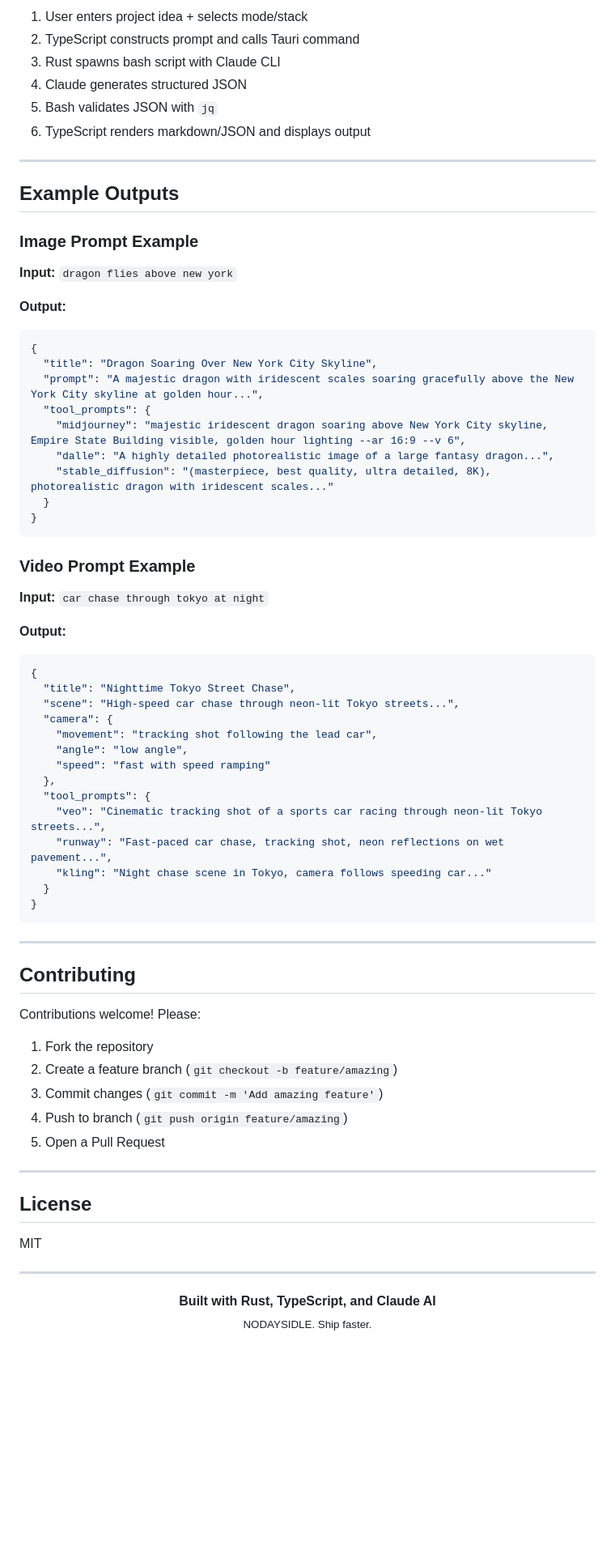
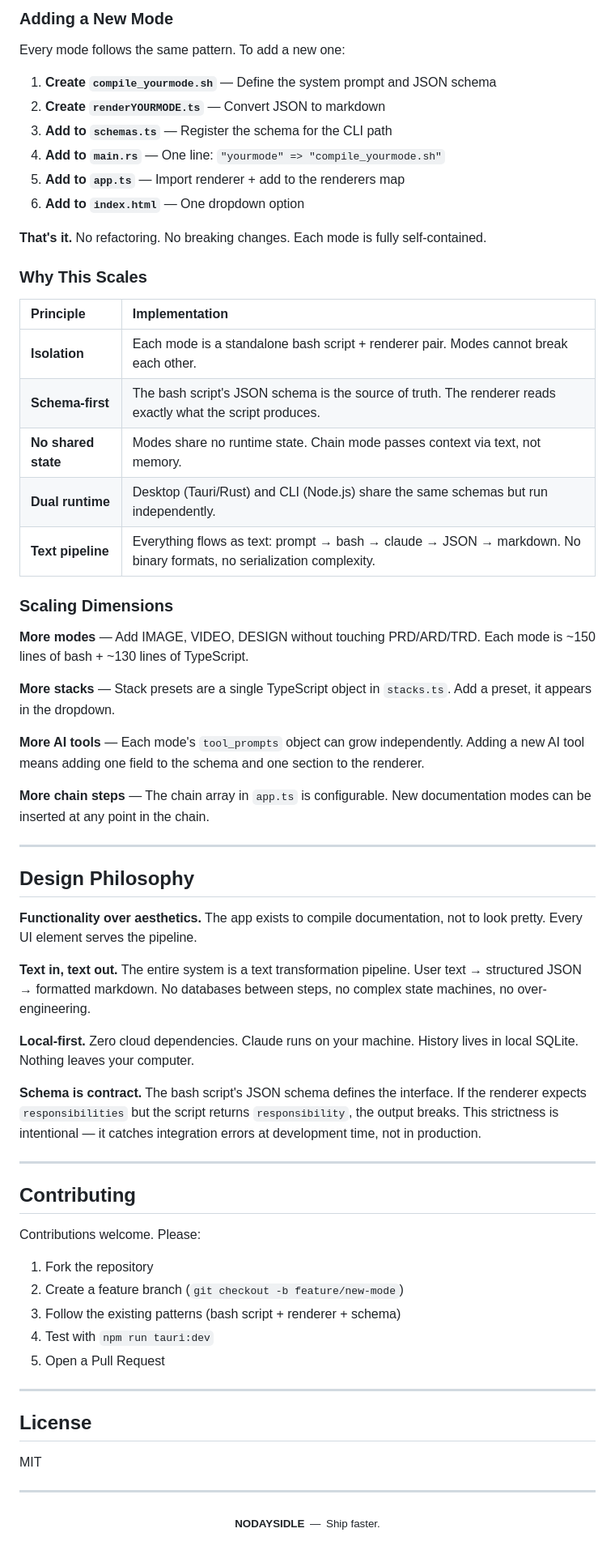
Before and after one commit to salvadalba/nodaysidle-ndiarchitech, a Markdown page: README.md, the part around one of its changes. Shown at 81% size. GitHub-like rendering; blank space fills up the shorter version.

````diff
--- a/README.md
+++ b/README.md
@@ -262,64 +326,59 @@ nodaysidle-ndiarchitech/
 
-1. User enters project idea + selects mode/stack
-2. TypeScript constructs prompt and calls Tauri command
-3. Rust spawns bash script with Claude CLI
-4. Claude generates structured JSON
-5. Bash validates JSON with `jq`
-6. TypeScript renders markdown/JSON and displays output
+### Adding a New Mode
+
+Every mode follows the same pattern. To add a new one:
+
+1. **Create `compile_yourmode.sh`** — Define the system prompt and JSON schema
+2. **Create `renderYOURMODE.ts`** — Convert JSON to markdown
+3. **Add to `schemas.ts`** — Register the schema for the CLI path
+4. **Add to `main.rs`** — One line: `"yourmode" => "compile_yourmode.sh"`
+5. **Add to `app.ts`** — Import renderer + add to the renderers map
+6. **Add to `index.html`** — One dropdown option
+
+**That's it.** No refactoring. No breaking changes. Each mode is fully self-contained.
+
+### Why This Scales
+
+| Principle | Implementation |
+|:----------|:---------------|
+| **Isolation** | Each mode is a standalone bash script + renderer pair. Modes cannot break each other. |
+| **Schema-first** | The bash script's JSON schema is the source of truth. The renderer reads exactly what the script produces. |
+| **No shared state** | Modes share no runtime state. Chain mode passes context via text, not memory. |
+| **Dual runtime** | Desktop (Tauri/Rust) and CLI (Node.js) share the same schemas but run independently. |
+| **Text pipeline** | Everything flows as text: prompt → bash → claude → JSON → markdown. No binary formats, no serialization complexity. |
+
+### Scaling Dimensions
+
+**More modes** — Add IMAGE, VIDEO, DESIGN without touching PRD/ARD/TRD. Each mode is ~150 lines of bash + ~130 lines of TypeScript.
+
+**More stacks** — Stack presets are a single TypeScript object in `stacks.ts`. Add a preset, it appears in the dropdown.
+
+**More AI tools** — Each mode's `tool_prompts` object can grow independently. Adding a new AI tool means adding one field to the schema and one section to the renderer.
+
+**More chain steps** — The chain array in `app.ts` is configurable. New documentation modes can be inserted at any point in the chain.
 
 ---
 
-## Example Outputs
+## Design Philosophy
 
-### Image Prompt Example
+**Functionality over aesthetics.** The app exists to compile documentation, not to look pretty. Every UI element serves the pipeline.
 
-**Input:** `dragon flies above new york`
+**Text in, text out.** The entire system is a text transformation pipeline. User text → structured JSON → formatted markdown. No databases between steps, no complex state machines, no over-engineering.
 
-**Output:**
-```json
-{
-  "title": "Dragon Soaring Over New York City Skyline",
-  "prompt": "A majestic dragon with iridescent scales soaring gracefully above the New York City skyline at golden hour...",
-  "tool_prompts": {
-    "midjourney": "majestic iridescent dragon soaring above New York City skyline, Empire State Building visible, golden hour lighting --ar 16:9 --v 6",
-    "dalle": "A highly detailed photorealistic image of a large fantasy dragon...",
-    "stable_diffusion": "(masterpiece, best quality, ultra detailed, 8K), photorealistic dragon with iridescent scales..."
-  }
-}
-```
+**Local-first.** Zero cloud dependencies. Claude runs on your machine. History lives in local SQLite. Nothing leaves your computer.
 
-### Video Prompt Example
-
-**Input:** `car chase through tokyo at night`
-
-**Output:**
-```json
-{
-  "title": "Nighttime Tokyo Street Chase",
-  "scene": "High-speed car chase through neon-lit Tokyo streets...",
-  "camera": {
-    "movement": "tracking shot following the lead car",
-    "angle": "low angle",
-    "speed": "fast with speed ramping"
-  },
-  "tool_prompts": {
-    "veo": "Cinematic tracking shot of a sports car racing through neon-lit Tokyo streets...",
-    "runway": "Fast-paced car chase, tracking shot, neon reflections on wet pavement...",
-    "kling": "Night chase scene in Tokyo, camera follows speeding car..."
-  }
-}
-```
+**Schema is contract.** The bash script's JSON schema defines the interface. If the renderer expects `responsibilities` but the script returns `responsibility`, the output breaks. This strictness is intentional — it catches integration errors at development time, not in production.
 
 ---
 
 ## Contributing
 
-Contributions welcome! Please:
+Contributions welcome. Please:
 
 1. Fork the repository
-2. Create a feature branch (`git checkout -b feature/amazing`)
-3. Commit changes (`git commit -m 'Add amazing feature'`)
-4. Push to branch (`git push origin feature/amazing`)
+2. Create a feature branch (`git checkout -b feature/new-mode`)
+3. Follow the existing patterns (bash script + renderer + schema)
+4. Test with `npm run tauri:dev`
 5. Open a Pull Request
 
 ---
@@ -331,6 +390,5 @@ MIT
 ---
 
 <p align="center">
-  <strong>Built with Rust, TypeScript, and Claude AI</strong><br>
-  <sub>NODAYSIDLE. Ship faster.</sub>
+  <sub><strong>NODAYSIDLE</strong>&ensp;&mdash;&ensp;Ship faster.</sub>
 </p>
````
Also changed, not shown: other parts of README.md (+229 -165 lines).
